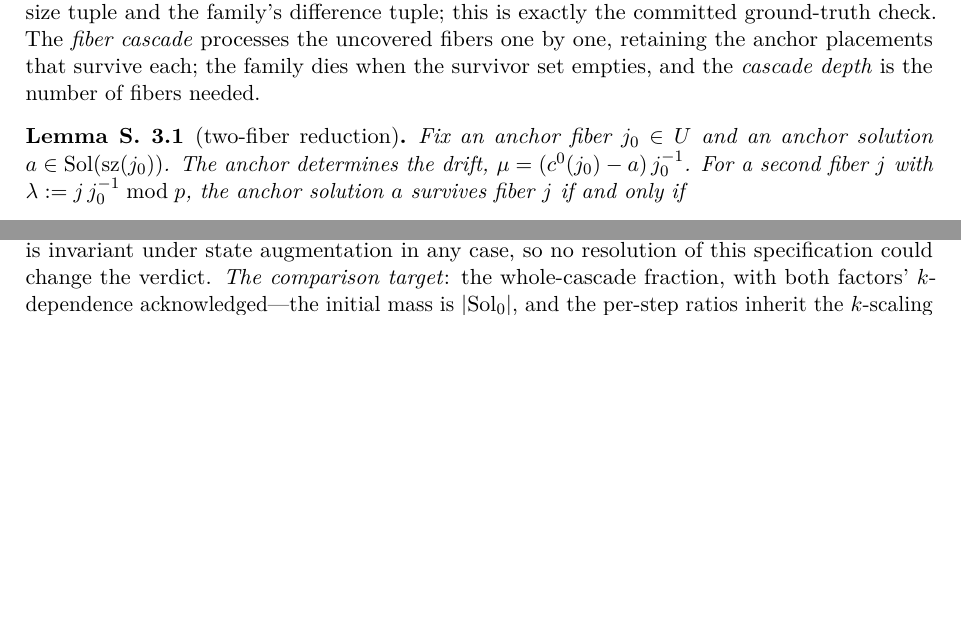
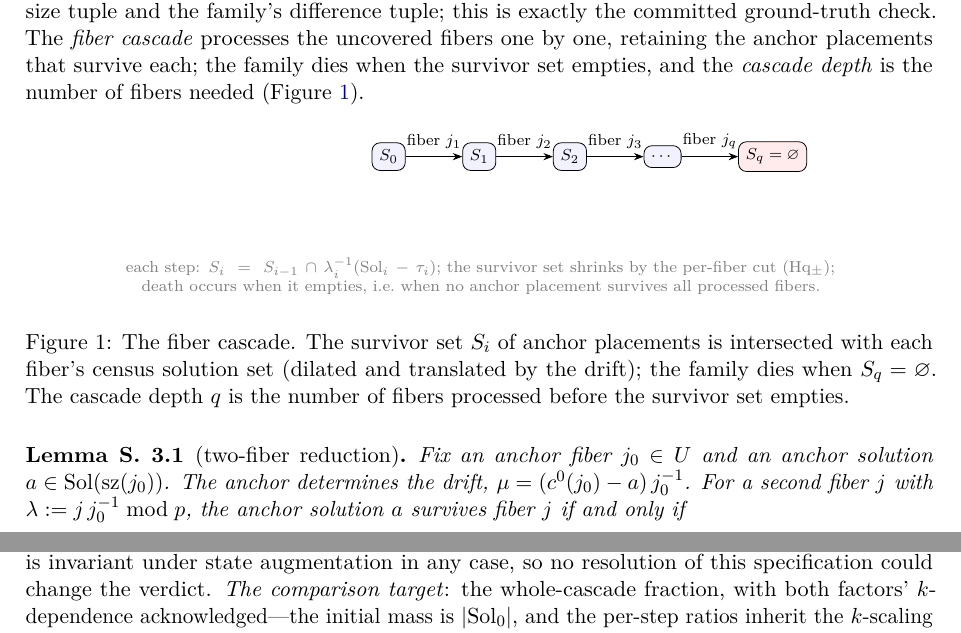
Before and after one commit to MIKEAA2020/lonely-runner, a LaTeX document (sources/companion_v6_main/si/main.tex, which reads sources/companion_v6_main/si/si_scale.tex): two parts of pages 7 and 16 of 19 before the commit and two parts of pages 7 and 17 of 19 after it, joined at a grey line, cut so that both start at the same text, the shorter picture padded with empty space. Compiled offline with pdfLaTeX.

Commit message:
both (audit-4): add genuine pedagogical glosses — flagship §3 'type mismatch in one sentence' intuition, companion theorem 'In words' summary; add fiber-cascade schematic (Figure 1, SI) — the one genuinely missing visual. Verified: full pre-restructuring diff = 0 statements/captions/sections/paragraphs lost. Both compile 0 undef.

```diff
--- a/sources/companion_v6_main/si/main.tex
+++ b/sources/companion_v6_main/si/main.tex
@@ -5,6 +5,7 @@
 \usepackage[margin=2.5cm]{geometry}
 \usepackage{graphicx}
 \usepackage{pgfplots}\pgfplotsset{compat=1.18}
+\usetikzlibrary{arrows.meta,positioning}
 \usepackage{xcolor}\usepackage{booktabs}\usepackage{tabularx}\usepackage{longtable}
 \usepackage[export]{adjustbox}\usepackage{enumitem}\usepackage{microtype}
 \usepackage[section]{placeins}
--- a/sources/companion_v6_main/si/si_scale.tex
+++ b/sources/companion_v6_main/si/si_scale.tex
@@ -49,7 +49,35 @@ size tuple and the family's difference tuple; this is exactly the
 committed ground-truth check. The \emph{fiber cascade} processes the
 uncovered fibers one by one, retaining the anchor placements that
 survive each; the family dies when the survivor set empties, and the
-\emph{cascade depth} is the number of fibers needed.
+\emph{cascade depth} is the number of fibers needed
+(Figure~\ref{fig:cascade}).
+
+\begin{figure}[htbp]
+\centering
+\begin{tikzpicture}[>=Stealth, node distance=6mm and 10mm,
+  every node/.style={font=\scriptsize}]
+\node[draw, rounded corners, fill=blue!5] (s0) {$S_0$};
+\node[draw, rounded corners, fill=blue!5, right=of s0] (s1) {$S_1$};
+\node[draw, rounded corners, fill=blue!5, right=of s1] (s2) {$S_2$};
+\node[draw, rounded corners, fill=blue!5, right=of s2] (s3) {$\cdots$};
+\node[draw, rounded corners, fill=red!8, right=of s3] (sq) {$S_q=\varnothing$};
+\draw[->] (s0)--(s1) node[midway, above] {fiber $j_1$};
+\draw[->] (s1)--(s2) node[midway, above] {fiber $j_2$};
+\draw[->] (s2)--(s3) node[midway, above] {fiber $j_3$};
+\draw[->] (s3)--(sq) node[midway, above] {fiber $j_q$};
+\node[below=14mm of s1, align=center, text width=0.9\textwidth, gray]
+  {each step: $S_i=S_{i-1}\cap\lambda_i^{-1}(\mathrm{Sol}_{i}-\tau_i)$;
+   the survivor set shrinks by the per-fiber cut (Hq$_\pm$); death
+   occurs when it empties, i.e.\ when no anchor placement survives all
+   processed fibers.};
+\end{tikzpicture}
+\caption{The fiber cascade. The survivor set $S_i$ of anchor placements
+is intersected with each fiber's census solution set (dilated and
+translated by the drift); the family dies when $S_q=\varnothing$. The
+cascade depth $q$ is the number of fibers processed before the survivor
+set empties.}
+\label{fig:cascade}
+\end{figure}
 
 \begin{lemma}[two-fiber reduction]\label{si:lem:twofiber}
 Fix an anchor fiber $j_0\in U$ and an anchor solution
```
Also changed, not shown: sources/companion_v6_main/secsc.tex (+9 -0 lines), sources/flagship_v7_main/sec3.tex (+8 -0 lines), sources/companion_v6_main/main.pdf, sources/companion_v6_main/si/main.pdf, sources/flagship_v7_main/main.pdf, 3 other files.
